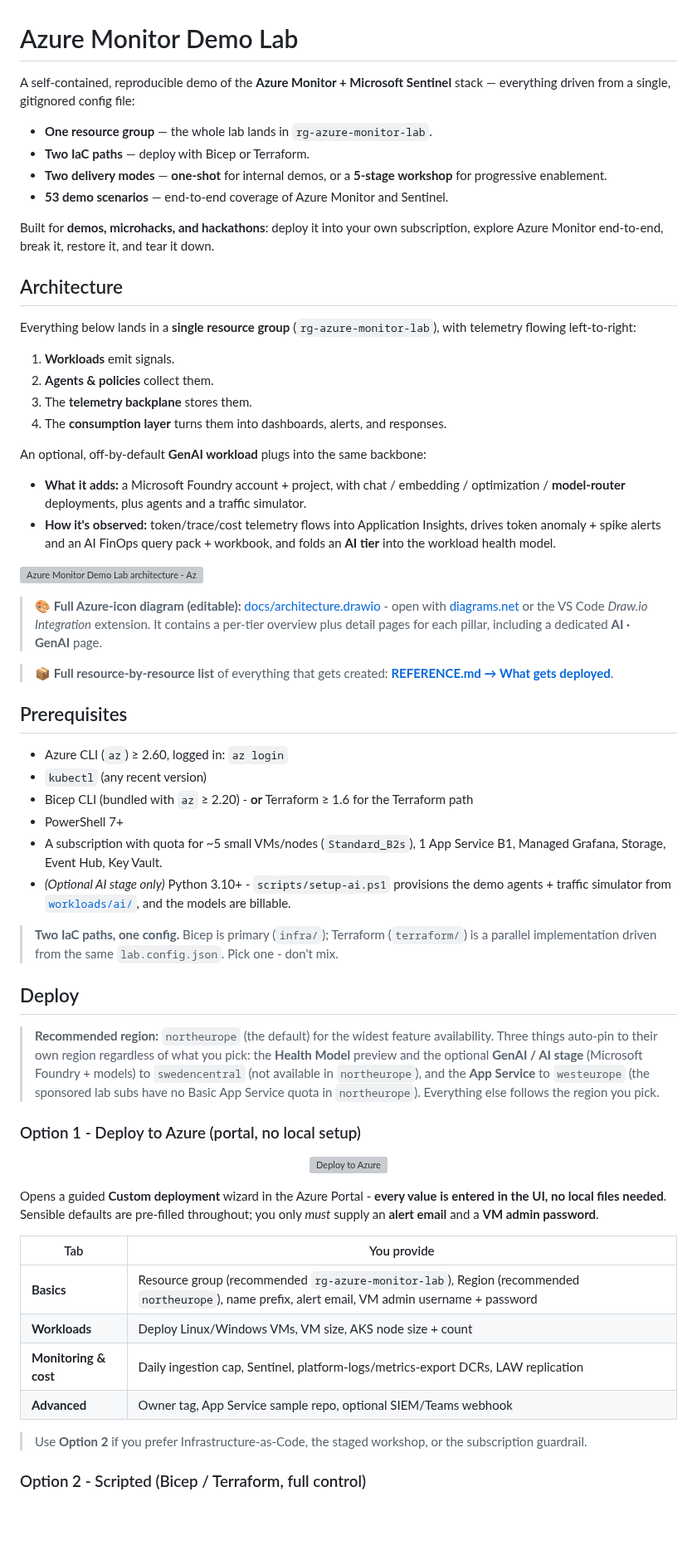
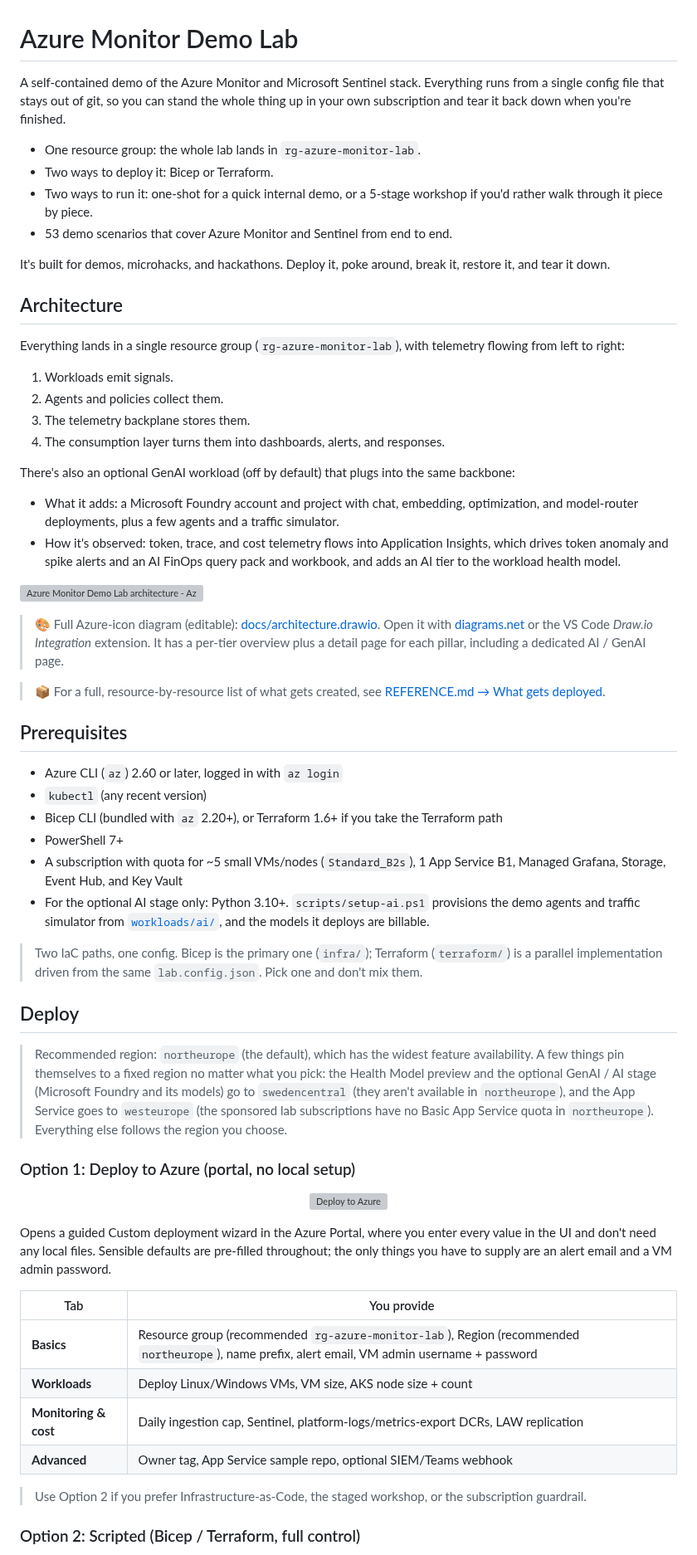
Before and after one commit to claestom/azure-monitor-demo-lab, a Markdown page: README.md, the part around one of its changes. Shown at 83% size. GitHub-like rendering; blank space fills up the shorter version; grey boxes are pictures that could not be loaded.

Commit message:
docs: reword README, drop em/en dashes for a more natural tone

```diff
--- a/README.md
+++ b/README.md
@@ -1,50 +1,50 @@
 # Azure Monitor Demo Lab
 
-A self-contained, reproducible demo of the **Azure Monitor + Microsoft Sentinel** stack — everything driven from a single, gitignored config file:
+A self-contained demo of the Azure Monitor and Microsoft Sentinel stack. Everything runs from a single config file that stays out of git, so you can stand the whole thing up in your own subscription and tear it back down when you're finished.
 
-- **One resource group** — the whole lab lands in `rg-azure-monitor-lab`.
-- **Two IaC paths** — deploy with Bicep or Terraform.
-- **Two delivery modes** — **one-shot** for internal demos, or a **5-stage workshop** for progressive enablement.
-- **53 demo scenarios** — end-to-end coverage of Azure Monitor and Sentinel.
+- One resource group: the whole lab lands in `rg-azure-monitor-lab`.
+- Two ways to deploy it: Bicep or Terraform.
+- Two ways to run it: one-shot for a quick internal demo, or a 5-stage workshop if you'd rather walk through it piece by piece.
+- 53 demo scenarios that cover Azure Monitor and Sentinel from end to end.
 
-Built for **demos, microhacks, and hackathons**: deploy it into your own subscription, explore Azure Monitor end-to-end, break it, restore it, and tear it down.
+It's built for demos, microhacks, and hackathons. Deploy it, poke around, break it, restore it, and tear it down.
 
 ## Architecture
 
-Everything below lands in a **single resource group** (`rg-azure-monitor-lab`), with telemetry flowing left-to-right:
+Everything lands in a single resource group (`rg-azure-monitor-lab`), with telemetry flowing from left to right:
 
-1. **Workloads** emit signals.
-2. **Agents & policies** collect them.
-3. The **telemetry backplane** stores them.
-4. The **consumption layer** turns them into dashboards, alerts, and responses.
+1. Workloads emit signals.
+2. Agents and policies collect them.
+3. The telemetry backplane stores them.
+4. The consumption layer turns them into dashboards, alerts, and responses.
 
-An optional, off-by-default **GenAI workload** plugs into the same backbone:
+There's also an optional GenAI workload (off by default) that plugs into the same backbone:
 
-- **What it adds:** a Microsoft Foundry account + project, with chat / embedding / optimization / **model-router** deployments, plus agents and a traffic simulator.
-- **How it's observed:** token/trace/cost telemetry flows into Application Insights, drives token anomaly + spike alerts and an AI FinOps query pack + workbook, and folds an **AI tier** into the workload health model.
+- What it adds: a Microsoft Foundry account and project with chat, embedding, optimization, and model-router deployments, plus a few agents and a traffic simulator.
+- How it's observed: token, trace, and cost telemetry flows into Application Insights, which drives token anomaly and spike alerts and an AI FinOps query pack and workbook, and adds an AI tier to the workload health model.
 
 [![Azure Monitor Demo Lab architecture - Azure-icon overview](docs/architecture-overview.svg)](docs/architecture.drawio)
 
-> 🎨 **Full Azure-icon diagram (editable):** [docs/architecture.drawio](docs/architecture.drawio) - open with [diagrams.net](https://app.diagrams.net) or the VS Code *Draw.io Integration* extension. It contains a per-tier overview plus detail pages for each pillar, including a dedicated **AI · GenAI** page.
+> 🎨 Full Azure-icon diagram (editable): [docs/architecture.drawio](docs/architecture.drawio). Open it with [diagrams.net](https://app.diagrams.net) or the VS Code *Draw.io Integration* extension. It has a per-tier overview plus a detail page for each pillar, including a dedicated AI / GenAI page.
 
-> 📦 **Full resource-by-resource list** of everything that gets created: **[REFERENCE.md → What gets deployed](docs/REFERENCE.md#what-gets-deployed)**.
+> 📦 For a full, resource-by-resource list of what gets created, see [REFERENCE.md → What gets deployed](docs/REFERENCE.md#what-gets-deployed).
 
 ## Prerequisites
 
-- Azure CLI (`az`) ≥ 2.60, logged in: `az login`
+- Azure CLI (`az`) 2.60 or later, logged in with `az login`
 - `kubectl` (any recent version)
-- Bicep CLI (bundled with `az` ≥ 2.20) - **or** Terraform ≥ 1.6 for the Terraform path
+- Bicep CLI (bundled with `az` 2.20+), or Terraform 1.6+ if you take the Terraform path
 - PowerShell 7+
-- A subscription with quota for ~5 small VMs/nodes (`Standard_B2s`), 1 App Service B1, Managed Grafana, Storage, Event Hub, Key Vault.
-- *(Optional AI stage only)* Python 3.10+ - `scripts/setup-ai.ps1` provisions the demo agents + traffic simulator from [`workloads/ai/`](workloads/ai/), and the models are billable.
+- A subscription with quota for ~5 small VMs/nodes (`Standard_B2s`), 1 App Service B1, Managed Grafana, Storage, Event Hub, and Key Vault
+- For the optional AI stage only: Python 3.10+. `scripts/setup-ai.ps1` provisions the demo agents and traffic simulator from [`workloads/ai/`](workloads/ai/), and the models it deploys are billable.
 
-> **Two IaC paths, one config.** Bicep is primary (`infra/`); Terraform (`terraform/`) is a parallel implementation driven from the same `lab.config.json`. Pick one - don't mix.
+> Two IaC paths, one config. Bicep is the primary one (`infra/`); Terraform (`terraform/`) is a parallel implementation driven from the same `lab.config.json`. Pick one and don't mix them.
 
 ## Deploy
 
-> **Recommended region:** `northeurope` (the default) for the widest feature availability. Three things auto-pin to their own region regardless of what you pick: the **Health Model** preview and the optional **GenAI / AI stage** (Microsoft Foundry + models) to `swedencentral` (not available in `northeurope`), and the **App Service** to `westeurope` (the sponsored lab subs have no Basic App Service quota in `northeurope`). Everything else follows the region you pick.
+> Recommended region: `northeurope` (the default), which has the widest feature availability. A few things pin themselves to a fixed region no matter what you pick: the Health Model preview and the optional GenAI / AI stage (Microsoft Foundry and its models) go to `swedencentral` (they aren't available in `northeurope`), and the App Service goes to `westeurope` (the sponsored lab subscriptions have no Basic App Service quota in `northeurope`). Everything else follows the region you choose.
 
-### Option 1 - Deploy to Azure (portal, no local setup)
+### Option 1: Deploy to Azure (portal, no local setup)
 
 <div align="center">
 
@@ -52,7 +52,7 @@ An optional, off-by-default **GenAI workload** plugs into the same backbone:
 
 </div>
 
-Opens a guided **Custom deployment** wizard in the Azure Portal - **every value is entered in the UI, no local files needed**. Sensible defaults are pre-filled throughout; you only *must* supply an **alert email** and a **VM admin password**.
+Opens a guided Custom deployment wizard in the Azure Portal, where you enter every value in the UI and don't need any local files. Sensible defaults are pre-filled throughout; the only things you have to supply are an alert email and a VM admin password.
 
 | Tab | You provide |
 |---|---|
@@ -61,7 +61,7 @@ Opens a guided **Custom deployment** wizard in the Azure Portal - **every value
 | **Monitoring & cost** | Daily ingestion cap, Sentinel, platform-logs/metrics-export DCRs, LAW replication |
 | **Advanced** | Owner tag, App Service sample repo, optional SIEM/Teams webhook |
 
-> Use **Option 2** if you prefer Infrastructure-as-Code, the staged workshop, or the subscription guardrail.
+> Use Option 2 if you prefer Infrastructure-as-Code, the staged workshop, or the subscription guardrail.
 
-### Option 2 - Scripted (Bicep / Terraform, full control)
+### Option 2: Scripted (Bicep / Terraform, full control)
 
```
Also changed, not shown: other parts of README.md (+12 -12 lines).
